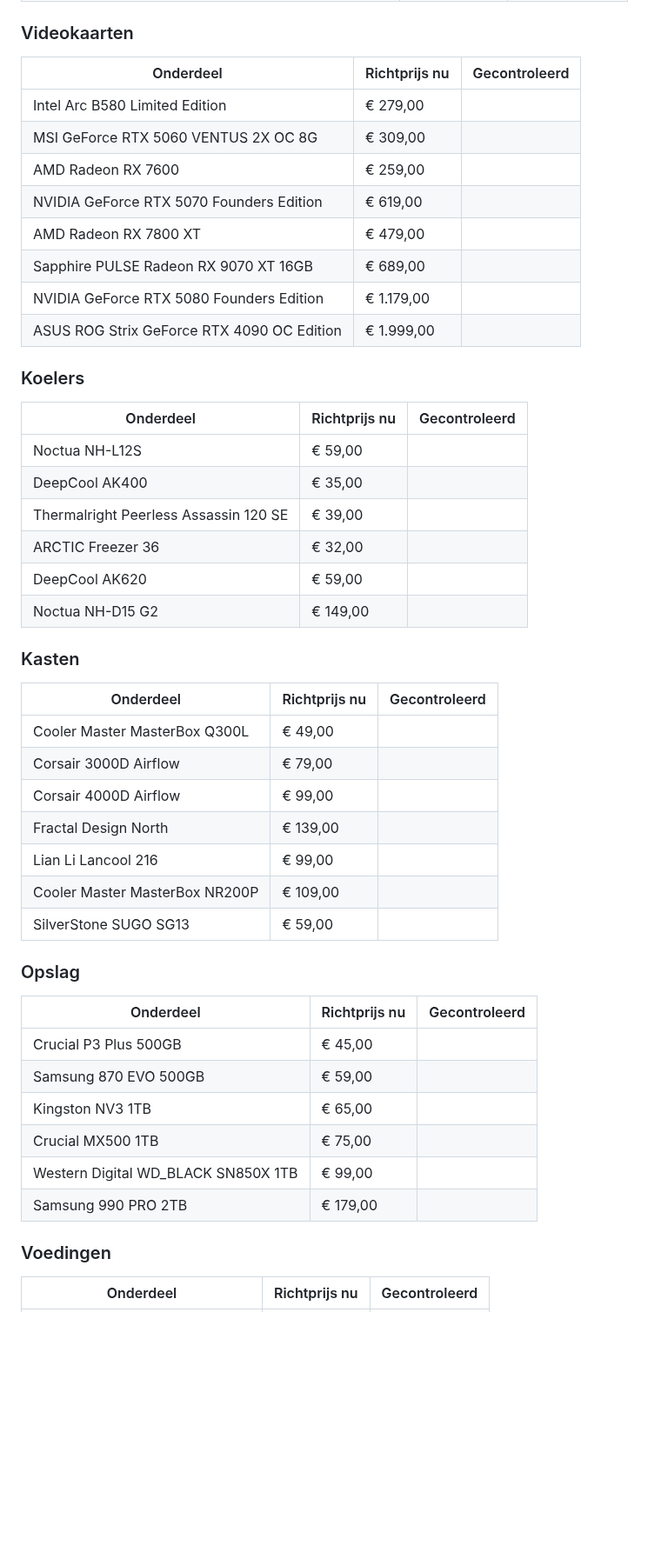
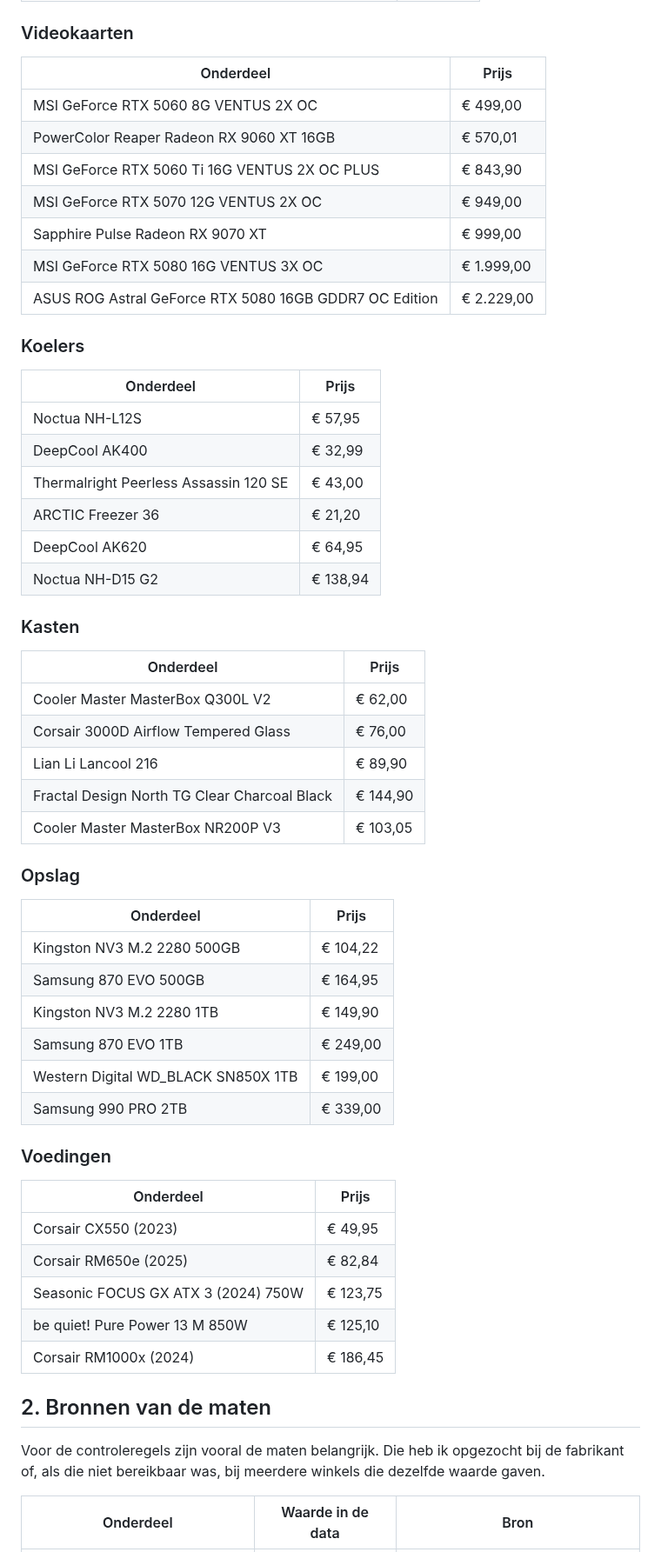
Before and after one commit to Niels023/pc-bouwplanner, a Markdown page: docs/data-controle.md, the part around one of its changes. Shown at 87% size. Drawn GitHub-style; blank space fills up the shorter version.

Commit message:
docs: bronnen en keuzes van de onderdelendata (#1)

```diff
--- a/docs/data-controle.md
+++ b/docs/data-controle.md
@@ -54,52 +53,61 @@ Alle prijzen zijn schattingen die ik op 28 oktober 2026 heb ingevoerd. Ze zijn n
 
 ### Videokaarten
 
-| Onderdeel | Richtprijs nu | Gecontroleerd |
-|---|---|---|
-| Intel Arc B580 Limited Edition | € 279,00 | |
-| MSI GeForce RTX 5060 VENTUS 2X OC 8G | € 309,00 | |
-| AMD Radeon RX 7600 | € 259,00 | |
-| NVIDIA GeForce RTX 5070 Founders Edition | € 619,00 | |
-| AMD Radeon RX 7800 XT | € 479,00 | |
-| Sapphire PULSE Radeon RX 9070 XT 16GB | € 689,00 | |
-| NVIDIA GeForce RTX 5080 Founders Edition | € 1.179,00 | |
-| ASUS ROG Strix GeForce RTX 4090 OC Edition | € 1.999,00 | |
+| Onderdeel | Prijs |
+|---|---|
+| MSI GeForce RTX 5060 8G VENTUS 2X OC | € 499,00 |
+| PowerColor Reaper Radeon RX 9060 XT 16GB | € 570,01 |
+| MSI GeForce RTX 5060 Ti 16G VENTUS 2X OC PLUS | € 843,90 |
+| MSI GeForce RTX 5070 12G VENTUS 2X OC | € 949,00 |
+| Sapphire Pulse Radeon RX 9070 XT | € 999,00 |
+| MSI GeForce RTX 5080 16G VENTUS 3X OC | € 1.999,00 |
+| ASUS ROG Astral GeForce RTX 5080 16GB GDDR7 OC Edition | € 2.229,00 |
 
 ### Koelers
 
-| Onderdeel | Richtprijs nu | Gecontroleerd |
-|---|---|---|
-| Noctua NH-L12S | € 59,00 | |
-| DeepCool AK400 | € 35,00 | |
-| Thermalright Peerless Assassin 120 SE | € 39,00 | |
-| ARCTIC Freezer 36 | € 32,00 | |
-| DeepCool AK620 | € 59,00 | |
-| Noctua NH-D15 G2 | € 149,00 | |
+| Onderdeel | Prijs |
+|---|---|
+| Noctua NH-L12S | € 57,95 |
+| DeepCool AK400 | € 32,99 |
+| Thermalright Peerless Assassin 120 SE | € 43,00 |
+| ARCTIC Freezer 36 | € 21,20 |
+| DeepCool AK620 | € 64,95 |
+| Noctua NH-D15 G2 | € 138,94 |
 
 ### Kasten
 
-| Onderdeel | Richtprijs nu | Gecontroleerd |
-|---|---|---|
-| Cooler Master MasterBox Q300L | € 49,00 | |
-| Corsair 3000D Airflow | € 79,00 | |
-| Corsair 4000D Airflow | € 99,00 | |
-| Fractal Design North | € 139,00 | |
-| Lian Li Lancool 216 | € 99,00 | |
-| Cooler Master MasterBox NR200P | € 109,00 | |
-| SilverStone SUGO SG13 | € 59,00 | |
+| Onderdeel | Prijs |
+|---|---|
+| Cooler Master MasterBox Q300L V2 | € 62,00 |
+| Corsair 3000D Airflow Tempered Glass | € 76,00 |
+| Lian Li Lancool 216 | € 89,90 |
+| Fractal Design North TG Clear Charcoal Black | € 144,90 |
+| Cooler Master MasterBox NR200P V3 | € 103,05 |
 
 ### Opslag
 
-| Onderdeel | Richtprijs nu | Gecontroleerd |
-|---|---|---|
-| Crucial P3 Plus 500GB | € 45,00 | |
-| Samsung 870 EVO 500GB | € 59,00 | |
-| Kingston NV3 1TB | € 65,00 | |
-| Crucial MX500 1TB | € 75,00 | |
-| Western Digital WD_BLACK SN850X 1TB | € 99,00 | |
-| Samsung 990 PRO 2TB | € 179,00 | |
+| Onderdeel | Prijs |
+|---|---|
+| Kingston NV3 M.2 2280 500GB | € 104,22 |
+| Samsung 870 EVO 500GB | € 164,95 |
+| Kingston NV3 M.2 2280 1TB | € 149,90 |
+| Samsung 870 EVO 1TB | € 249,00 |
+| Western Digital WD_BLACK SN850X 1TB | € 199,00 |
+| Samsung 990 PRO 2TB | € 339,00 |
 
 ### Voedingen
 
-| Onderdeel | Richtprijs nu | Gecontroleerd |
+| Onderdeel | Prijs |
+|---|---|
+| Corsair CX550 (2023) | € 49,95 |
+| Corsair RM650e (2025) | € 82,84 |
+| Seasonic FOCUS GX ATX 3 (2024) 750W | € 123,75 |
+| be quiet! Pure Power 13 M 850W | € 125,10 |
+| Corsair RM1000x (2024) | € 186,45 |
+
+## 2. Bronnen van de maten
+
+Voor de controleregels zijn vooral de maten belangrijk. Die heb ik opgezocht bij de fabrikant of, als die niet bereikbaar was, bij meerdere winkels die dezelfde waarde gaven.
+
+| Onderdeel | Waarde in de data | Bron |
 |---|---|---|
```
Also changed, not shown: other parts of docs/data-controle.md (+107 -72 lines).
